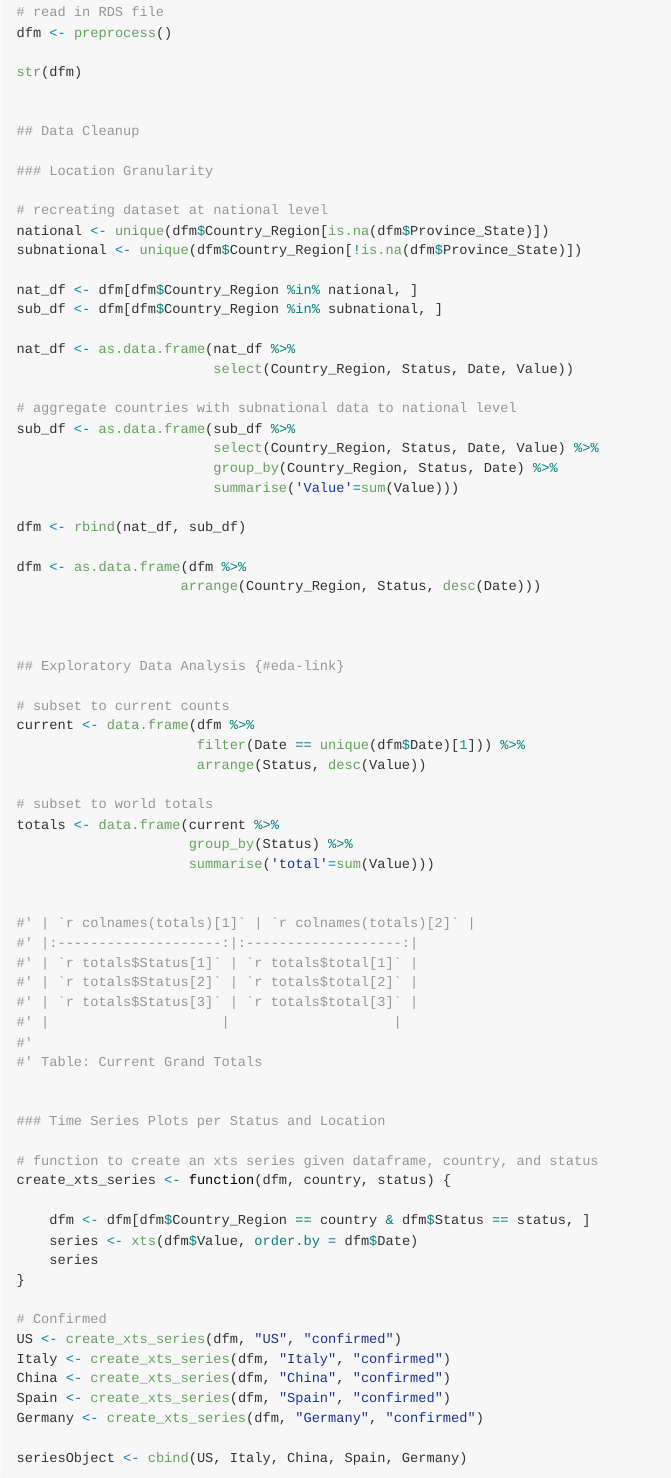
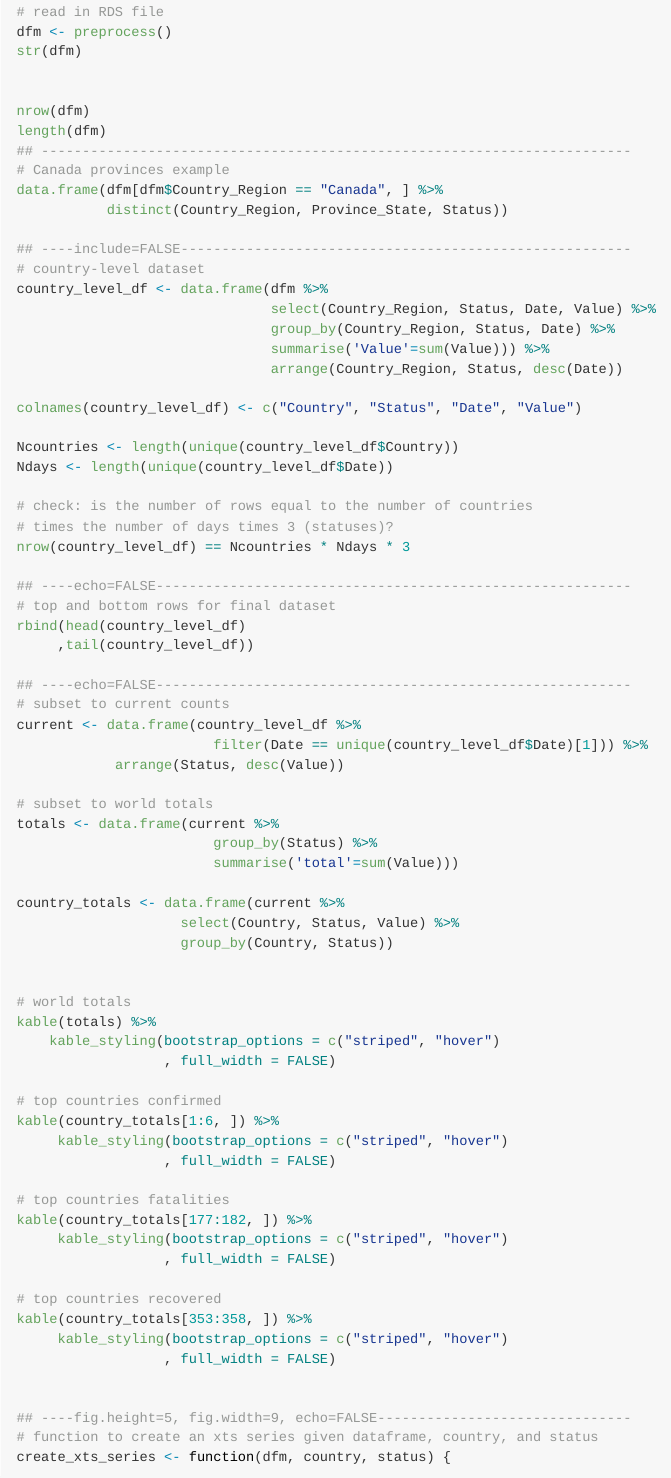
Before and after one commit to BigBangData/CoronavirusDataAnalysis, an R Markdown document (COVID19_DATA_ANALYSIS.Rmd): the page in a window 1100 px wide, from 6380 px down before the commit and from 8290 px down after it, so that both start at the same text. The pictures show the output file COVID19_DATA_ANALYSIS.md that the author committed with the source, drawn offline in the style of GitHub.

Commit message:
Rerun project 3/28

```diff
--- a/COVID19_DATA_ANALYSIS.Rmd
+++ b/COVID19_DATA_ANALYSIS.Rmd
@@ -458,75 +487,85 @@ preprocess <- function() {
 }
 
 
+## ------------------------------------------------------------------------
 # read in RDS file
 dfm <- preprocess()
-
 str(dfm)
 
 
-## Data Cleanup
+nrow(dfm)
+length(dfm)
+## ------------------------------------------------------------------------
+# Canada provinces example
+data.frame(dfm[dfm$Country_Region == "Canada", ] %>%
+		   distinct(Country_Region, Province_State, Status))
 
-### Location Granularity
+## ----include=FALSE-------------------------------------------------------
+# country-level dataset
+country_level_df <- data.frame(dfm %>%
+							   select(Country_Region, Status, Date, Value) %>%
+							   group_by(Country_Region, Status, Date) %>%
+							   summarise('Value'=sum(Value))) %>%
+							   arrange(Country_Region, Status, desc(Date))
 
-# recreating dataset at national level
-national <- unique(dfm$Country_Region[is.na(dfm$Province_State)])
-subnational <- unique(dfm$Country_Region[!is.na(dfm$Province_State)])
+colnames(country_level_df) <- c("Country", "Status", "Date", "Value")
 
-nat_df <- dfm[dfm$Country_Region %in% national, ]
-sub_df <- dfm[dfm$Country_Region %in% subnational, ]
+Ncountries <- length(unique(country_level_df$Country))
+Ndays <- length(unique(country_level_df$Date))
 
-nat_df <- as.data.frame(nat_df %>%
-						select(Country_Region, Status, Date, Value))
+# check: is the number of rows equal to the number of countries
+# times the number of days times 3 (statuses)?
+nrow(country_level_df) == Ncountries * Ndays * 3
 
-# aggregate countries with subnational data to national level
-sub_df <- as.data.frame(sub_df %>%
-					    select(Country_Region, Status, Date, Value) %>%
-					    group_by(Country_Region, Status, Date) %>%
-					    summarise('Value'=sum(Value)))
+## ----echo=FALSE----------------------------------------------------------
+# top and bottom rows for final dataset
+rbind(head(country_level_df)
+     ,tail(country_level_df))
 
-dfm <- rbind(nat_df, sub_df)
-
-dfm <- as.data.frame(dfm %>%
-					arrange(Country_Region, Status, desc(Date)))
-
-
-
-## Exploratory Data Analysis {#eda-link}
-
+## ----echo=FALSE----------------------------------------------------------
 # subset to current counts
-current <- data.frame(dfm %>%
-					  filter(Date == unique(dfm$Date)[1])) %>%
-					  arrange(Status, desc(Value))
+current <- data.frame(country_level_df %>%
+						filter(Date == unique(country_level_df$Date)[1])) %>%
+            arrange(Status, desc(Value))
 
 # subset to world totals
 totals <- data.frame(current %>%
-					 group_by(Status) %>%
-					 summarise('total'=sum(Value)))
+						group_by(Status) %>%
+						summarise('total'=sum(Value)))
+
+country_totals <- data.frame(current %>%
+                    select(Country, Status, Value) %>%
+                    group_by(Country, Status))
 
 
-#' | `r colnames(totals)[1]` | `r colnames(totals)[2]` |
-#' |:--------------------:|:-------------------:|
-#' | `r totals$Status[1]` | `r totals$total[1]` |
-#' | `r totals$Status[2]` | `r totals$total[2]` |
-#' | `r totals$Status[3]` | `r totals$total[3]` |
-#' |                     |                    |
-#'
-#' Table: Current Grand Totals
+# world totals
+kable(totals) %>%
+    kable_styling(bootstrap_options = c("striped", "hover")
+                  , full_width = FALSE)
+
+# top countries confirmed
+kable(country_totals[1:6, ]) %>%
+     kable_styling(bootstrap_options = c("striped", "hover")
+                  , full_width = FALSE)
+
+# top countries fatalities
+kable(country_totals[177:182, ]) %>%
+     kable_styling(bootstrap_options = c("striped", "hover")
+                  , full_width = FALSE)
+
+# top countries recovered
+kable(country_totals[353:358, ]) %>%
+     kable_styling(bootstrap_options = c("striped", "hover")
+                  , full_width = FALSE)
 
 
-### Time Series Plots per Status and Location
-
+## ----fig.height=5, fig.width=9, echo=FALSE-------------------------------
 # function to create an xts series given dataframe, country, and status
 create_xts_series <- function(dfm, country, status) {
 
-	dfm <- dfm[dfm$Country_Region == country & dfm$Status == status, ]
+	dfm <- dfm[dfm$Country == country & dfm$Status == status, ]
 	series <- xts(dfm$Value, order.by = dfm$Date)
 	series
 }
 
 # Confirmed
-US <- create_xts_series(dfm, "US", "confirmed")
-Italy <- create_xts_series(dfm, "Italy", "confirmed")
-China <- create_xts_series(dfm, "China", "confirmed")
-Spain <- create_xts_series(dfm, "Spain", "confirmed")
-Germany <- create_xts_series(dfm, "Germany", "confirmed")
--- a/Rcode.R
+++ b/Rcode.R
@@ -97,7 +97,7 @@ preprocess <- function() {
 		# add column identifying the dataset
 		add_col <- function(dfm, name) {
 			dfm$Status <- rep(name, nrow(dfm))
-			dfm
+			dfmdfdf
 		}
 
 		confirmed  <- add_col(confirmed, "confirmed")
@@ -168,36 +168,45 @@ str(dfm)
 #'
 #' ### Location Granularity
 #'
-#' The data's location variables have several issues. The `Country_Region` variable represents a larger area while the `Province_State` represents more granular areas. There are a few countries which include the subnational provinces or states, and others that do not. In the US, the granularity sometimes arrives at county level (Mar 27 UPDATE: this has not been true in recent days.)
+#' The data's location variables have several issues. I will discard `Lat` and `Long` since I'm not doing any mapping. The variables `Country_Region` and `Province_State` are often loosely aggregated. This can be visualized in [Johns Hopkins' dashboard](https://coronavirus.jhu.edu/map.html): the totals for fatalities are grouped by a mixture of countries and subnational geographic areas. The US is conspicuously missing as a country.
 #'
-#' All these differences represent a problem when grouping by a certain area. This can be visualized in [Johns Hopkins' dashboard](https://coronavirus.jhu.edu/map.html): the totals for fatalities are grouped by a mixture of countries and sub-national geographic areas. The US is conspicuously missing. I will delve into subnational data at another time, so I recreated the dataset at the national level (see [Code Appendix](#codeappendix-link) for details).
-#'
+#' Since subnational data is sparse, I'll focus on country-level data. After some data analysis, I noticed that the anomalies will repond to one simple aggregation and I recreated the dataset at this national level. Canada is a prime example of bad data: notice how it lacks subnational data on recovered cases, but also, I doubt there's a province in Canada called 'Recovered':
 #'
 #'
 nrow(dfm)
 length(dfm)
+## ------------------------------------------------------------------------
+# Canada provinces example
+data.frame(dfm[dfm$Country_Region == "Canada", ] %>%
+		   distinct(Country_Region, Province_State, Status))
+
+#'
 ## ----include=FALSE-------------------------------------------------------
-# recreating dataset at national level
-national <- unique(dfm$Country_Region[is.na(dfm$Province_State)])
-subnational <- unique(dfm$Country_Region[!is.na(dfm$Province_State)])
+# country-level dataset
+country_level_df <- data.frame(dfm %>%
+							   select(Country_Region, Status, Date, Value) %>%
+							   group_by(Country_Region, Status, Date) %>%
+							   summarise('Value'=sum(Value))) %>%
+							   arrange(Country_Region, Status, desc(Date))
 
-nat_df <- dfm[dfm$Country_Region %in% national, ]
-sub_df <- dfm[dfm$Country_Region %in% subnational, ]
+colnames(country_level_df) <- c("Country", "Status", "Date", "Value")
 
-nat_df <- as.data.frame(nat_df %>%
-						select(Country_Region, Status, Date, Value))
+Ncountries <- length(unique(country_level_df$Country))
+Ndays <- length(unique(country_level_df$Date))
 
-# aggregate countries with subnational data to national level
-sub_df <- as.data.frame(sub_df %>%
-					    select(Country_Region, Status, Date, Value) %>%
-					    group_by(Country_Region, Status, Date) %>%
-					    summarise('Value'=sum(Value)))
+# check: is the number of rows equal to the number of countries times the number of days times 3 (statuses)?
+nrow(country_level_df) == Ncountries * Ndays * 3
 
-dfm <- rbind(nat_df, sub_df)
+#'
+#' The top and bottom rows for the final dataset:
+#'
+## ----echo=FALSE----------------------------------------------------------
+# top and bottom rows for final dataset
+rbind(head(country_level_df)
+     ,tail(country_level_df))
 
-dfm <- as.data.frame(dfm %>%
-					arrange(Country_Region, Status, desc(Date)))
-
+#'
+#'
 #'
 #'
 #'
@@ -210,10 +219,10 @@ dfm <- as.data.frame(dfm %>%
 #'
 #'
 #'
-## ----include=FALSE-------------------------------------------------------
+## ----echo=FALSE----------------------------------------------------------
 # subset to current counts
-current <- data.frame(dfm %>%
-						filter(Date == unique(dfm$Date)[1])) %>%
+current <- data.frame(country_level_df %>%
+						filter(Date == unique(country_level_df$Date)[1])) %>%
             arrange(Status, desc(Value))
 
 # subset to world totals
@@ -221,17 +230,39 @@ totals <- data.frame(current %>%
 						group_by(Status) %>%
 						summarise('total'=sum(Value)))
 
+country_totals <- data.frame(current %>%
+                    select(Country, Status, Value) %>%
+                    group_by(Country, Status))
+
+
+# world totals
+kable(totals) %>%
+    kable_styling(bootstrap_options = c("striped", "hover")
+                  , full_width = FALSE)
+
+# top countries confirmed
+kable(country_totals[1:6, ]) %>%
+     kable_styling(bootstrap_options = c("striped", "hover")
+                  , full_width = FALSE)
+
+# top countries fatalities
+kable(country_totals[177:182, ]) %>%
+     kable_styling(bootstrap_options = c("striped", "hover")
+                  , full_width = FALSE)
+
+# top countries recovered
+kable(country_totals[353:358, ]) %>%
+     kable_styling(bootstrap_options = c("striped", "hover")
+                  , full_width = FALSE)
+
+
 #'
 #'
 #'
-#' | `r colnames(totals)[1]` | `r colnames(totals)[2]` |
-#' |:--------------------:|:-------------------:|
-#' | `r totals$Status[1]` | `r totals$total[1]` |
-#' | `r totals$Status[2]` | `r totals$total[2]` |
-#' | `r totals$Status[3]` | `r totals$total[3]` |
-#' |                     |                    |
 #'
-#' Table: Current Grand Totals
+#' ---
+#'
+#'
 #'
 #'
 #' ### Time Series Plots per Status and Location
@@ -240,28 +271,21 @@ totals <- data.frame(current %>%
 #'
 #'
 #'
-colnames(totals)[1]
-colnames(totals)[2]
-totals$Status[1]
-totals$total[1]
-totals$Status[2]
-totals$total[2]
-totals$Status[3]
-totals$total[3]
 ## ----fig.height=5, fig.width=9, echo=FALSE-------------------------------
 # function to create an xts series given dataframe, country, and status
 create_xts_series <- function(dfm, country, status) {
-	dfm <- dfm[dfm$Country_Region == country & dfm$Status == status, ]
+
+	dfm <- dfm[dfm$Country == country & dfm$Status == status, ]
 	series <- xts(dfm$Value, order.by = dfm$Date)
 	series
 }
 
 # Confirmed
-US <- create_xts_series(dfm, "US", "confirmed")
-Italy <- create_xts_series(dfm, "Italy", "confirmed")
-China <- create_xts_series(dfm, "China", "confirmed")
-Spain <- create_xts_series(dfm, "Spain", "confirmed")
-Germany <- create_xts_series(dfm, "Germany", "confirmed")
+US <- create_xts_series(country_level_df, "US", "confirmed")
+Italy <- create_xts_series(country_level_df, "Italy", "confirmed")
+China <- create_xts_series(country_level_df, "China", "confirmed")
+Spain <- create_xts_series(country_level_df, "Spain", "confirmed")
+Germany <- create_xts_series(country_level_df, "Germany", "confirmed")
 
 seriesObject <- cbind(US, Italy, China, Spain, Germany)
 
@@ -281,11 +305,11 @@ dfm_interactive
 #'
 ## ----fig.height=5, fig.width=9, echo=FALSE-------------------------------
 # Fatalities
-US <- create_xts_series(dfm, "US", "fatal")
-Italy <- create_xts_series(dfm, "Italy", "fatal")
-China <- create_xts_series(dfm, "China", "fatal")
-Spain <- create_xts_series(dfm, "Spain", "fatal")
-Germany <- create_xts_series(dfm, "Germany", "fatal")
+US <- create_xts_series(country_level_df, "US", "fatal")
+Italy <- create_xts_series(country_level_df, "Italy", "fatal")
+China <- create_xts_series(country_level_df, "China", "fatal")
+Spain <- create_xts_series(country_level_df, "Spain", "fatal")
+Germany <- create_xts_series(country_level_df, "Germany", "fatal")
 
 seriesObject <- cbind(US, Italy, China, Spain, Germany)
 
@@ -304,11 +328,11 @@ dfm_interactive
 #'
 ## ----fig.height=5, fig.width=9, echo=FALSE-------------------------------
 # Recovered
-US <- create_xts_series(dfm, "US", "recovered")
-Italy <- create_xts_series(dfm, "Italy", "recovered")
-China <- create_xts_series(dfm, "China", "recovered")
-Spain <- create_xts_series(dfm, "Spain", "recovered")
-Germany <- create_xts_series(dfm, "Germany", "recovered")
+US <- create_xts_series(country_level_df, "US", "recovered")
+Italy <- create_xts_series(country_level_df, "Italy", "recovered")
+China <- create_xts_series(country_level_df, "China", "recovered")
+Spain <- create_xts_series(country_level_df, "Spain", "recovered")
+Germany <- create_xts_series(country_level_df, "Germany", "recovered")
 
 seriesObject <- cbind(US, Italy, China, Spain, Germany)
 
@@ -589,26 +626,28 @@ dfm_interactive
 ##
 ## dfm_interactive
 ##
+## ## ----fig.height=5, fig.width=9, echo=FALSE-------------------------------
 ## # Recovered - other four countries
 ## seriesObject <- cbind(US, Italy, Spain, Germany)
 ##
 ## dfm_interactive <- dygraph(seriesObject
-## 						   ,main="Italy Leads in Recoveries"
+## 						   ,main="After China, Italy Leads in Recoveries"
 ## 						   ,xlab=""
 ## 						   ,ylab="Number of Recoveries") %>%
 ## 						   dyOptions(colors = brewer.pal(4,"Dark2")) %>%
 ## 						   dyRangeSelector()
 ##
 ## dfm_interactive
+##
 
 #'
 #'
 #'
 ## ------------------------------------------------------------------------
 # uncomment to run, creates Rcode file with R code, set documentation = 1 to avoid text commentary
-#library(knitr)
-#options(knitr.purl.inline = TRUE)
-#purl("COVID19_DATA_ANALYSIS.Rmd", output = "Rcode.R", documentation = 2)
+library(knitr)
+options(knitr.purl.inline = TRUE)
+purl("COVID19_DATA_ANALYSIS.Rmd", output = "Rcode.R", documentation = 2)
 
 #'
 #'
```
Also changed, not shown: COVID19_DATA/20200328_data.rds (added), COVID19_DATA_ANALYSIS.html (added), COVID19_DATA_ANALYSIS.md, COVID19_DATA_ANALYSIS.Rmd (180 more changed lines), Rcode.R (155 more changed lines), 1 other file.
